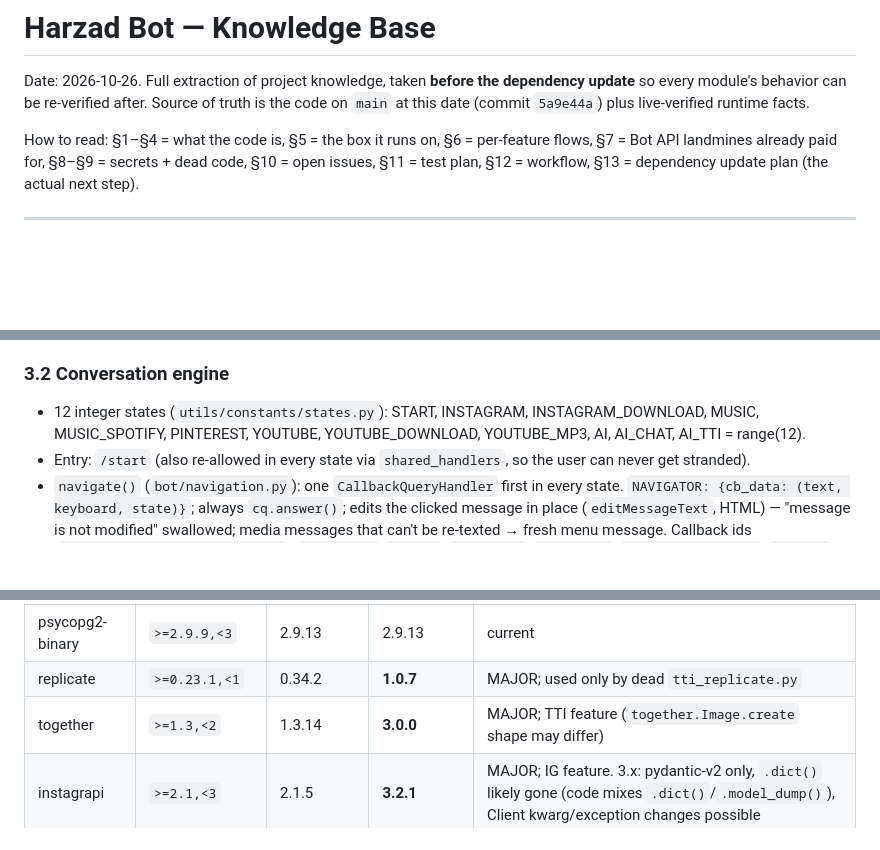
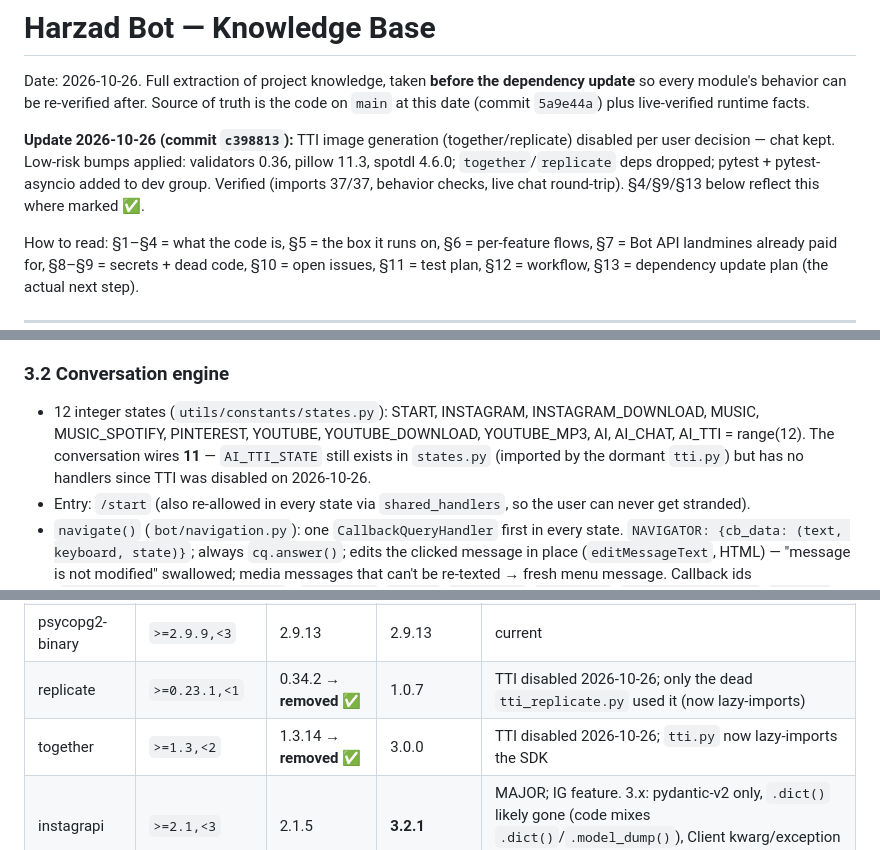
Before and after one commit to nabidam/harzad_bot, a Markdown page: docs/knowledge-base.md, 3 parts joined by grey strips. Rendered like a GitHub page; blank space fills up the shorter version.

```diff
--- a/docs/knowledge-base.md
+++ b/docs/knowledge-base.md
@@ -3,6 +3,12 @@
 Date: 2026-10-26. Full extraction of project knowledge, taken **before the dependency
 update** so every module's behavior can be re-verified after. Source of truth is the
 code on `main` at this date (commit `5a9e44a`) plus live-verified runtime facts.
+
+**Update 2026-10-26 (commit `c398813`):** TTI image generation (together/replicate)
+disabled per user decision — chat kept. Low-risk bumps applied: validators 0.36,
+pillow 11.3, spotdl 4.6.0; `together`/`replicate` deps dropped; pytest +
+pytest-asyncio added to dev group. Verified (imports 37/37, behavior checks,
+live chat round-trip). §4/§9/§13 below reflect this where marked ✅.
 
 How to read: §1–§4 = what the code is, §5 = the box it runs on, §6 = per-feature flows,
 §7 = Bot API landmines already paid for, §8–§9 = secrets + dead code, §10 = open issues,
@@ -110,7 +116,9 @@ Boot sequence (`main.py`):
 
 - 12 integer states (`utils/constants/states.py`): START, INSTAGRAM, INSTAGRAM_DOWNLOAD,
   MUSIC, MUSIC_SPOTIFY, PINTEREST, YOUTUBE, YOUTUBE_DOWNLOAD, YOUTUBE_MP3, AI, AI_CHAT,
-  AI_TTI = range(12).
+  AI_TTI = range(12). The conversation wires **11** — `AI_TTI_STATE` still exists in
+  `states.py` (imported by the dormant `tti.py`) but has no handlers since TTI was
+  disabled on 2026-10-26.
 - Entry: `/start` (also re-allowed in every state via `shared_handlers`, so the user
   can never get stranded).
 - `navigate()` (`bot/navigation.py`): one `CallbackQueryHandler` first in every state.
@@ -279,8 +290,8 @@ says true). `WEBHOOK`/`WEBHOOK_OPTIONS` constants exist but are unused (polling
 | langchain-core | `>=0.3.29,<0.4` | 0.3.86 | 1.7.0 | MAJOR; pinned by langchain-openai 0.2.14's constraints |
 | langchain-openai | `>=0.2.14,<0.3` | 0.2.14 | **1.7.2** | MAJOR. `ChatOpenAI` API stable but kwarg renames happened (0.2→1.x: `openai_api_base`/`openai_api_key` → `base_url`/`api_key`; old names deprecated) |
 | psycopg2-binary | `>=2.9.9,<3` | 2.9.13 | 2.9.13 | current |
-| replicate | `>=0.23.1,<1` | 0.34.2 | **1.0.7** | MAJOR; used only by dead `tti_replicate.py` |
-| together | `>=1.3,<2` | 1.3.14 | **3.0.0** | MAJOR; TTI feature (`together.Image.create` shape may differ) |
+| replicate | `>=0.23.1,<1` | 0.34.2 → **removed** ✅ | 1.0.7 | TTI disabled 2026-10-26; only the dead `tti_replicate.py` used it (now lazy-imports) |
+| together | `>=1.3,<2` | 1.3.14 → **removed** ✅ | 3.0.0 | TTI disabled 2026-10-26; `tti.py` now lazy-imports the SDK |
 | instagrapi | `>=2.1,<3` | 2.1.5 | **3.2.1** | MAJOR; IG feature. 3.x: pydantic-v2 only, `.dict()` likely gone (code mixes `.dict()`/`.model_dump()`), Client kwarg/exception changes possible |
 | requests | `>=2.32` | 2.34.2 | 2.34.2 | current |
 | ffmpeg | `==1.4` | 1.4 | 1.4 | frozen (bundles ffmpeg binary for moviepy/pydub) |
```
Also changed, not shown: other parts of docs/knowledge-base.md (+44 -39 lines).
